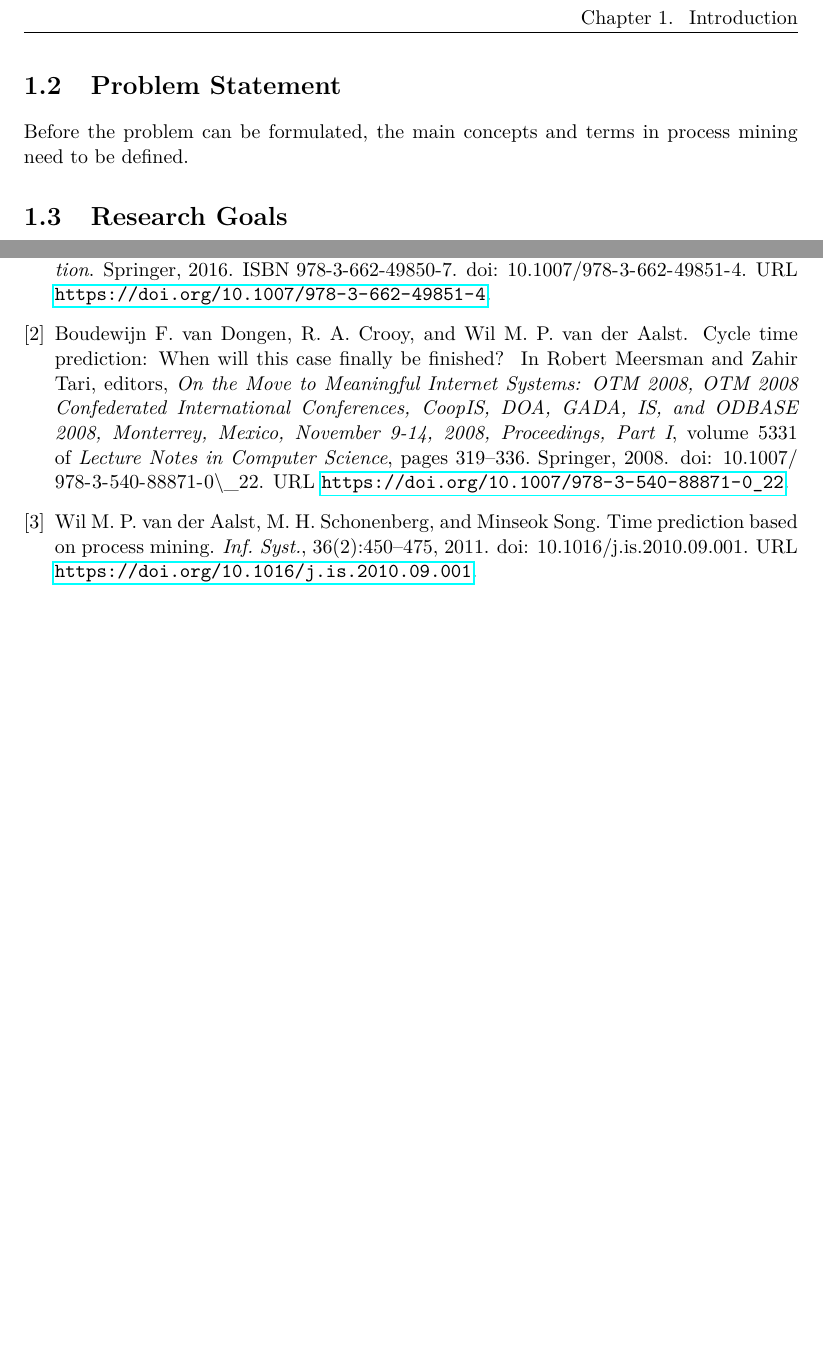
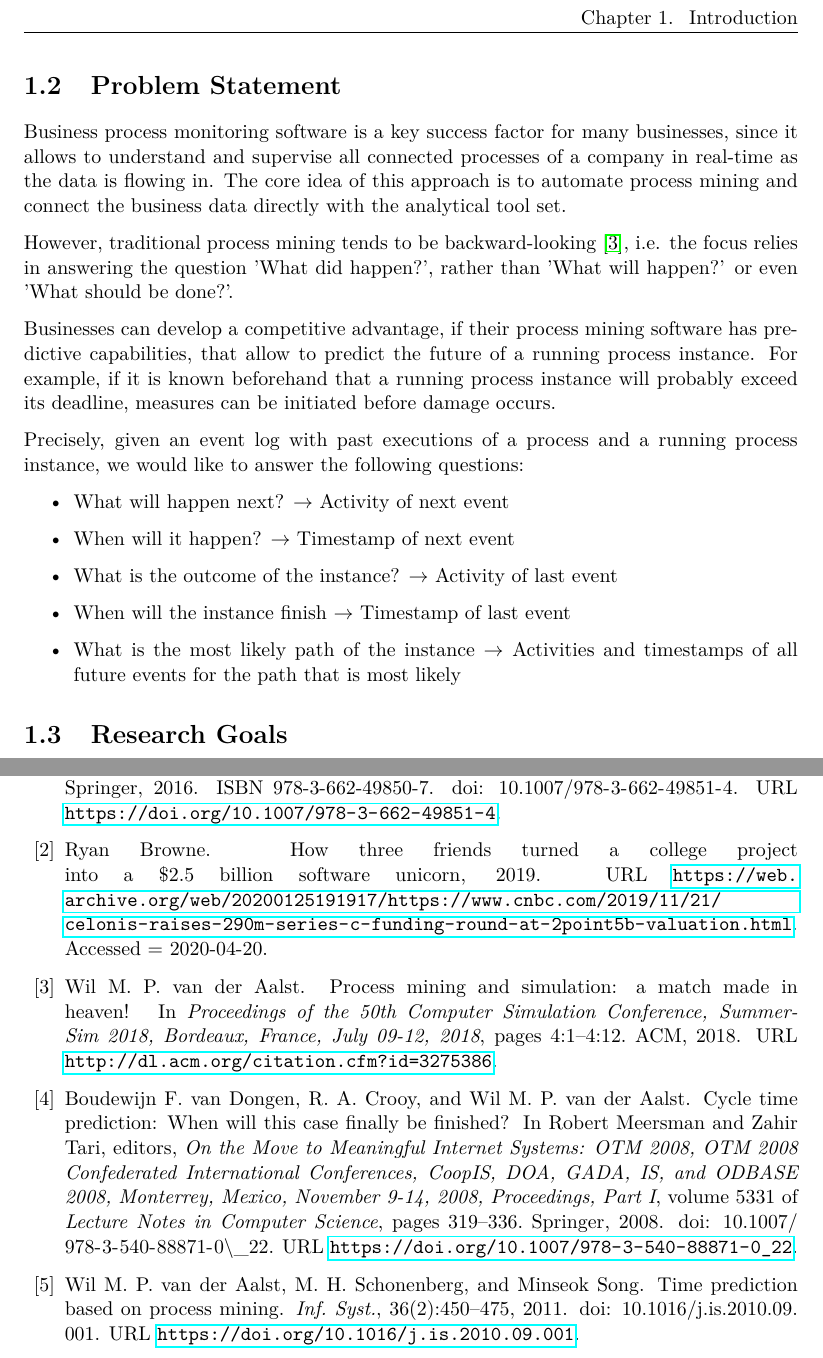
Before and after one commit to davidgeorgi/thesis, a LaTeX thesis (thesis/main.tex, which reads thesis/chapters/introduction.tex, thesis/references.bib): two parts of pages 6 and 14 of 16, joined at a grey line, cut so that both start at the same text, the shorter picture padded with empty space. Compiled offline with pdfLaTeX.

Commit message:
Added problem statement

```diff
--- a/thesis/chapters/introduction.tex
+++ b/thesis/chapters/introduction.tex
@@ -24,12 +24,31 @@ Driven by the fast and ongoing development of quantitative predictions methods i
 
 \section{Problem Statement}
 
-Before the problem can be formulated, the main concepts and terms in process mining need to be defined.
+Business process monitoring software is a key success factor for many businesses, since it allows to understand and supervise all connected processes of a company in real-time as the data is flowing in.
+The core idea of this approach is to automate process mining and connect the business data directly with the analytical tool set.
+
+However, traditional process mining tends to be backward-looking  \cite{DBLP:conf/scsc/Aalst18}, i.e. the focus relies in answering the question 'What did happen?', rather than 'What will happen?' or even 'What should be done?'.
+
+Businesses can develop a competitive advantage, if their process mining software has predictive capabilities, that allow to predict the future of a running process instance.
+For example, if it is known beforehand that a running process instance will probably exceed
+its deadline, measures can be initiated before damage occurs.
+
+Precisely, given an event log with past executions of a process and a running process instance, we would like to answer the following questions:
+
+\begin{itemize}
+	\item What will happen next? $\rightarrow$ Activity of next event
+	\item When will it happen? $\rightarrow$ Timestamp of next event
+	\item What is the outcome of the instance? $\rightarrow$ Activity of last event
+	\item When will the instance finish $\rightarrow$ Timestamp of last event
+	\item What is the most likely path of the instance $\rightarrow$  Activities and timestamps of all future events for the path that is most likely
+\end{itemize}
 
 
 
 \section{Research Goals}
 
+
+
 \section{Contribution}
 
 \section{Thesis Structure}
--- a/thesis/references.bib
+++ b/thesis/references.bib
@@ -1 +1,12 @@
 % Encoding: UTF-8
+
+
+@inproceedings{DBLP:conf/scsc/Aalst18,
+	author    = {Wil M. P. van der Aalst},
+	title     = {Process mining and simulation: a match made in heaven!},
+	booktitle = {Proceedings of the 50th Computer Simulation Conference, SummerSim
+	2018, Bordeaux, France, July 09-12, 2018},
+	pages     = {4:1--4:12},
+	publisher = {{ACM}},
+	year      = {2018},
+	url       = {http://dl.acm.org/citation.cfm?id=3275386},
@@ -2,3 +18,12 @@
+@misc{celonis,
+	author = {Ryan Browne},
+	year = {2019},
+	title = {How three friends turned a college project into a \$2.5 billion software unicorn},
+	url = {https://web.archive.org/web/20200125191917/https://www.cnbc.com/2019/11/21/celonis-raises-290m-series-c-funding-round-at-2point5b-valuation.html},
+	note = {Accessed = 2020-04-20}
+}
+
+
 
 @book{DBLP:books/sp/Aalst16,
 	author    = {Wil M. P. van der Aalst},
```
Also changed, not shown: thesis/chapters/introduction.tex (2 more changed lines), thesis/references.bib (5 more changed lines).
